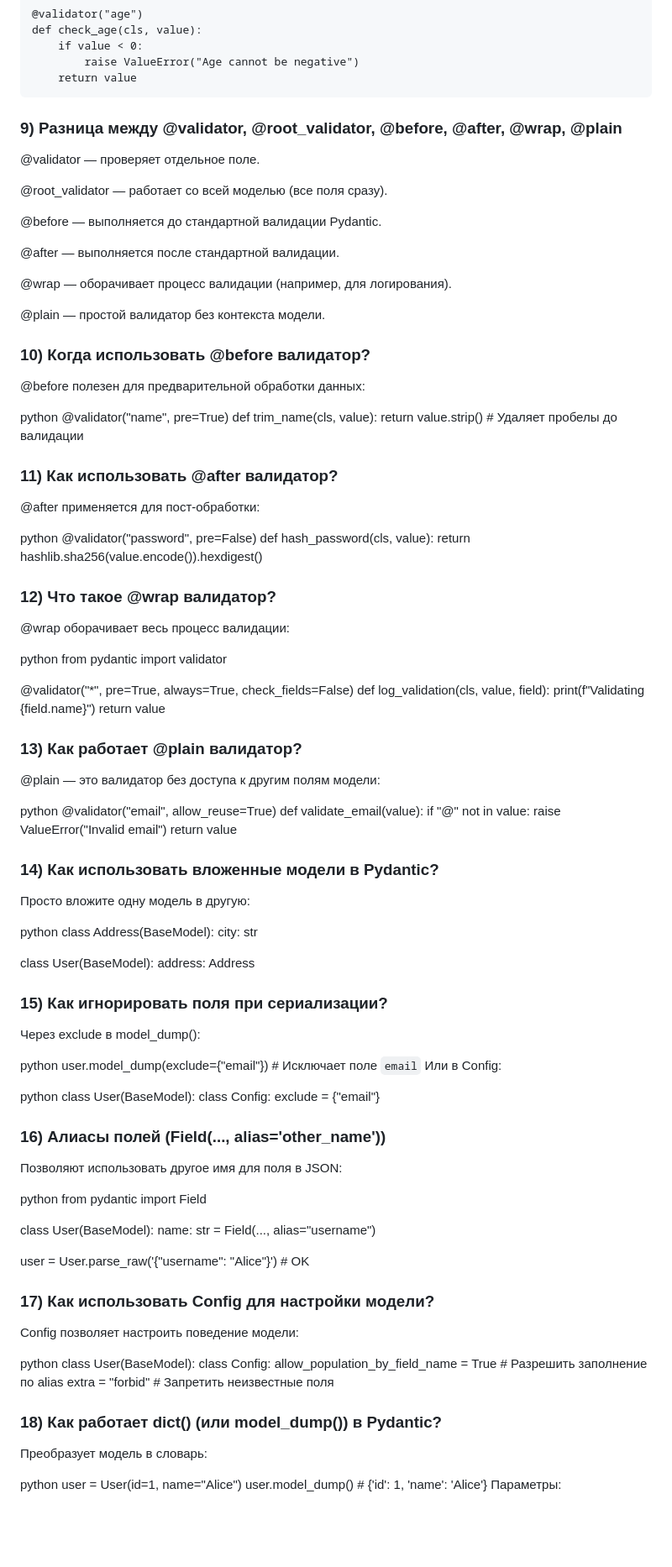
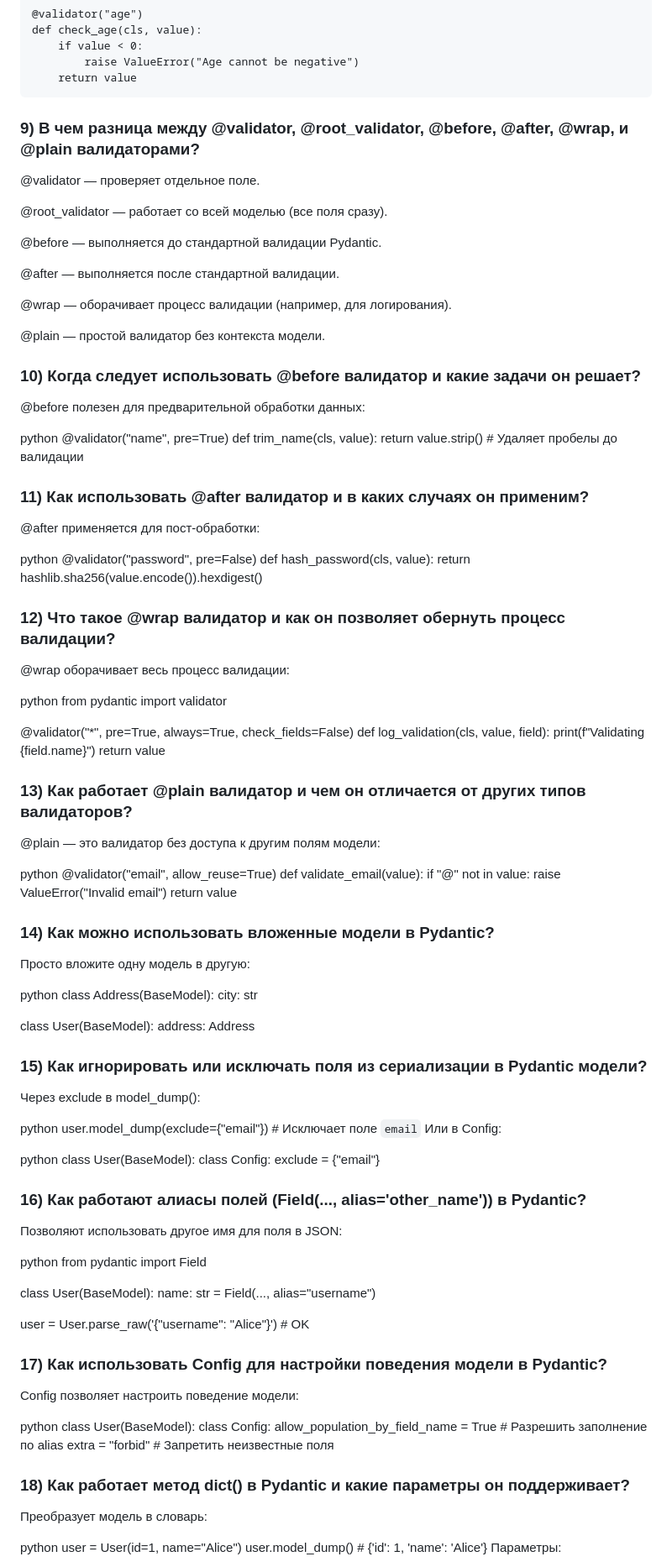
Before and after one commit to Dimmentor/treeapp, a Markdown page: README5.md, the part around the change printed below. Shown: that part at 84% size. GitHub-like rendering; blank space fills up the shorter version.

```diff
--- a/README5.md
+++ b/README5.md
@@ -137,7 +137,7 @@ class User(BaseModel):
         if value < 0:
             raise ValueError("Age cannot be negative")
         return value
-### 9) Разница между @validator, @root_validator, @before, @after, @wrap, @plain
+### 9) В чем разница между @validator, @root_validator, @before, @after, @wrap, и @plain валидаторами?
 @validator — проверяет отдельное поле.
 
 @root_validator — работает со всей моделью (все поля сразу).
@@ -150,21 +150,21 @@ class User(BaseModel):
 
 @plain — простой валидатор без контекста модели.
 
-### 10) Когда использовать @before валидатор?
+### 10) Когда следует использовать @before валидатор и какие задачи он решает?
 @before полезен для предварительной обработки данных:
 
 python
 @validator("name", pre=True)
 def trim_name(cls, value):
     return value.strip()  # Удаляет пробелы до валидации
-### 11) Как использовать @after валидатор?
+### 11) Как использовать @after валидатор и в каких случаях он применим?
 @after применяется для пост-обработки:
 
 python
 @validator("password", pre=False)
 def hash_password(cls, value):
     return hashlib.sha256(value.encode()).hexdigest()
-### 12) Что такое @wrap валидатор?
+### 12) Что такое @wrap валидатор и как он позволяет обернуть процесс валидации?
 @wrap оборачивает весь процесс валидации:
 
 python
@@ -174,7 +174,7 @@ from pydantic import validator
 def log_validation(cls, value, field):
     print(f"Validating {field.name}")
     return value
-### 13) Как работает @plain валидатор?
+### 13) Как работает @plain валидатор и чем он отличается от других типов валидаторов?
 @plain — это валидатор без доступа к другим полям модели:
 
 python
@@ -183,7 +183,7 @@ def validate_email(value):
     if "@" not in value:
         raise ValueError("Invalid email")
     return value
-### 14) Как использовать вложенные модели в Pydantic?
+### 14) Как можно использовать вложенные модели в Pydantic?
 Просто вложите одну модель в другую:
 
 python
@@ -192,7 +192,7 @@ class Address(BaseModel):
 
 class User(BaseModel):
     address: Address
-### 15) Как игнорировать поля при сериализации?
+### 15) Как игнорировать или исключать поля из сериализации в Pydantic модели?
 Через exclude в model_dump():
 
 python
@@ -203,7 +203,7 @@ python
 class User(BaseModel):
     class Config:
         exclude = {"email"}
-### 16) Алиасы полей (Field(..., alias='other_name'))
+### 16) Как работают алиасы полей (Field(..., alias='other_name')) в Pydantic?
 Позволяют использовать другое имя для поля в JSON:
 
 python
@@ -213,7 +213,7 @@ class User(BaseModel):
     name: str = Field(..., alias="username")
 
 user = User.parse_raw('{"username": "Alice"}')  # OK
-### 17) Как использовать Config для настройки модели?
+### 17) Как использовать Config для настройки поведения модели в Pydantic?
 Config позволяет настроить поведение модели:
 
 python
@@ -221,7 +221,7 @@ class User(BaseModel):
     class Config:
         allow_population_by_field_name = True  # Разрешить заполнение по alias
         extra = "forbid"  # Запретить неизвестные поля
-### 18) Как работает dict() (или model_dump()) в Pydantic?
+### 18) Как работает метод dict() в Pydantic и какие параметры он поддерживает?
 Преобразует модель в словарь:
 
 python
```
Also changed, not shown: other parts of README5.md (+10 -10 lines).
